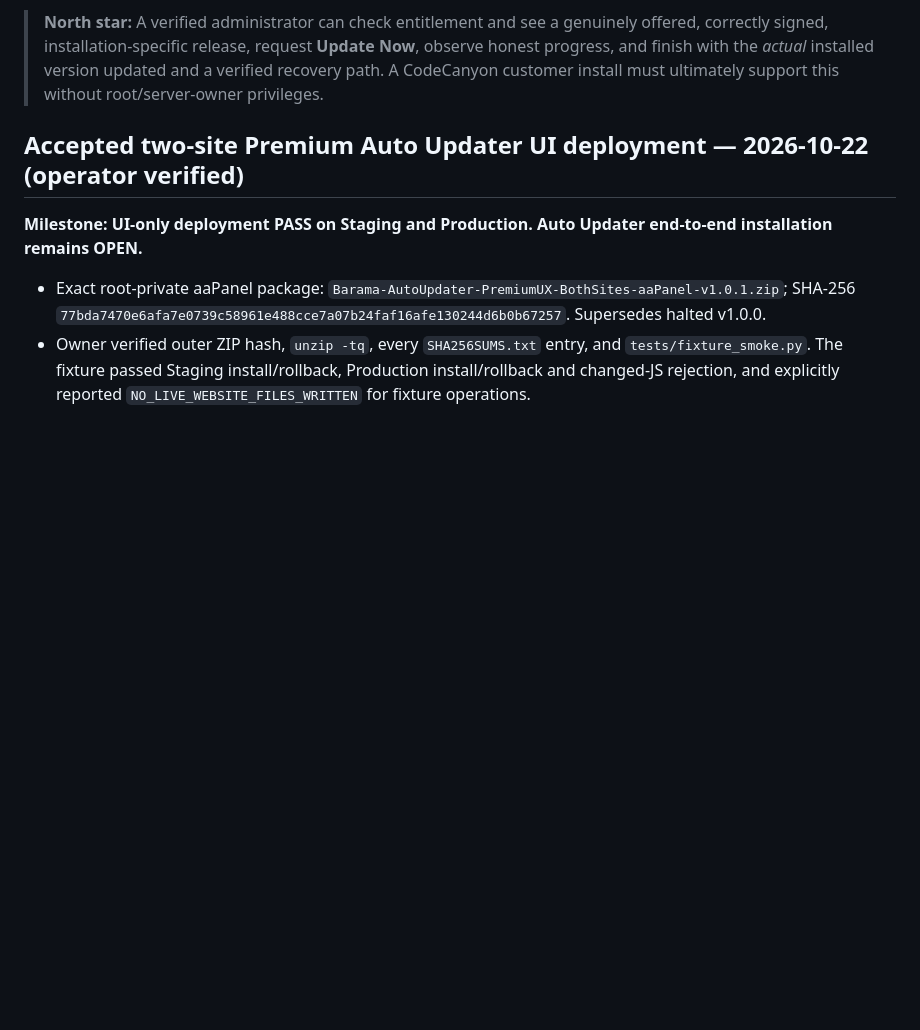
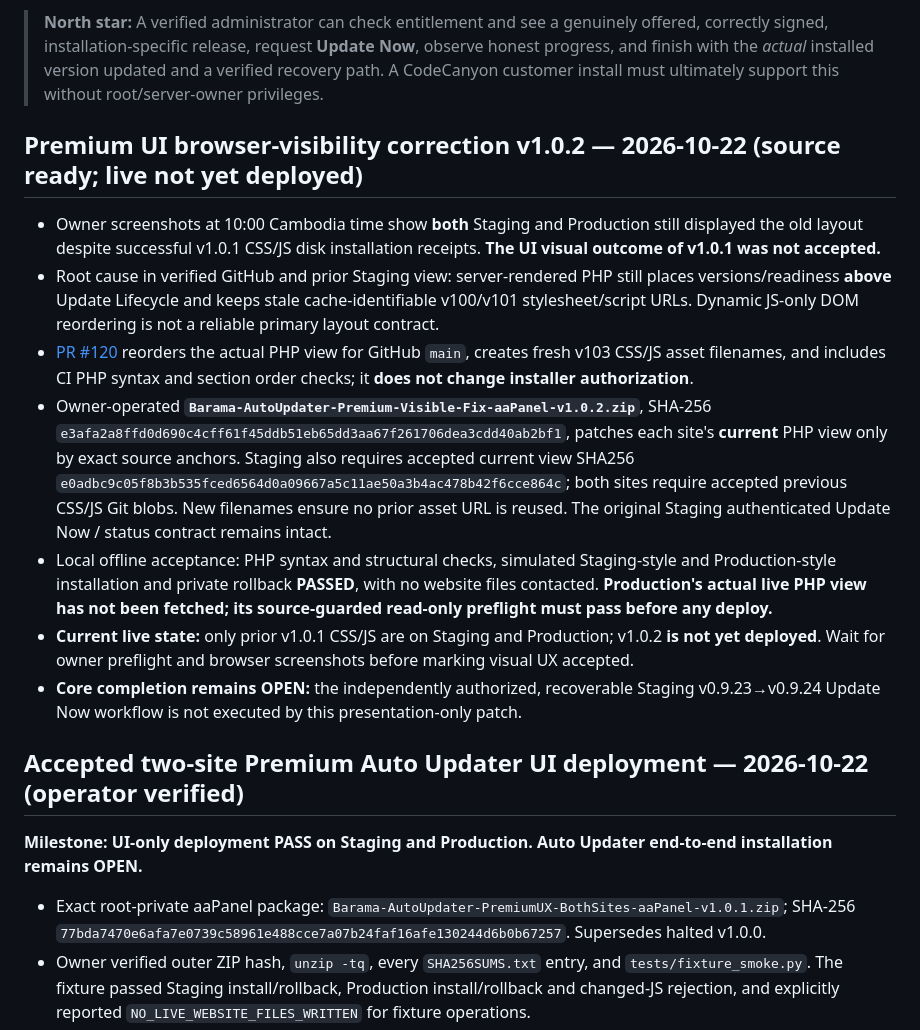
Before and after one commit to tonsamith128/Barama-Real-Estate, a Markdown page: docs/AUTO_UPDATER_MASTER_PLAN.md, the part around the change. GitHub-like rendering; blank space fills up the shorter version.

Commit message:
docs(auto-updater): record user-rejected v1.0.1 visual outcome and audited v1.0.2 correction

```diff
--- a/docs/AUTO_UPDATER_MASTER_PLAN.md
+++ b/docs/AUTO_UPDATER_MASTER_PLAN.md
@@ -7,6 +7,16 @@
 **Scope:** **Auto Updater only**. This is the single current delivery/status document. Earlier updater design, phase and acceptance documents are *historical evidence*, **not** instructions to resurrect their code or claims that a feature is deployed.
 
 > **North star:** A verified administrator can check entitlement and see a genuinely offered, correctly signed, installation-specific release, request **Update Now**, observe honest progress, and finish with the *actual* installed version updated and a verified recovery path. A CodeCanyon customer install must ultimately support this without root/server-owner privileges.
+
+## Premium UI browser-visibility correction v1.0.2 — 2026-10-22 (source ready; live not yet deployed)
+
+- Owner screenshots at 10:00 Cambodia time show **both** Staging and Production still displayed the old layout despite successful v1.0.1 CSS/JS disk installation receipts. **The UI visual outcome of v1.0.1 was not accepted.**
+- Root cause in verified GitHub and prior Staging view: server-rendered PHP still places versions/readiness **above** Update Lifecycle and keeps stale cache-identifiable v100/v101 stylesheet/script URLs. Dynamic JS-only DOM reordering is not a reliable primary layout contract.
+- [PR #120](https://github.com/tonsamith128/Barama-Real-Estate/pull/120) reorders the actual PHP view for GitHub `main`, creates fresh v103 CSS/JS asset filenames, and includes CI PHP syntax and section order checks; it **does not change installer authorization**.
+- Owner-operated **`Barama-AutoUpdater-Premium-Visible-Fix-aaPanel-v1.0.2.zip`**, SHA-256 `e3afa2a8ffd0d690c4cff61f45ddb51eb65dd3aa67f261706dea3cdd40ab2bf1`, patches each site's **current** PHP view only by exact source anchors. Staging also requires accepted current view SHA256 `e0adbc9c05f8b3b535fced6564d0a09667a5c11ae50a3b4ac478b42f6cce864c`; both sites require accepted previous CSS/JS Git blobs. New filenames ensure no prior asset URL is reused. The original Staging authenticated Update Now / status contract remains intact.
+- Local offline acceptance: PHP syntax and structural checks, simulated Staging-style and Production-style installation and private rollback **PASSED**, with no website files contacted. **Production's actual live PHP view has not been fetched; its source-guarded read-only preflight must pass before any deploy.**
+- **Current live state:** only prior v1.0.1 CSS/JS are on Staging and Production; v1.0.2 **is not yet deployed**. Wait for owner preflight and browser screenshots before marking visual UX accepted.
+- **Core completion remains OPEN:** the independently authorized, recoverable Staging v0.9.23→v0.9.24 Update Now workflow is not executed by this presentation-only patch.
 
 ## Accepted two-site Premium Auto Updater UI deployment — 2026-10-22 (operator verified)
 
```
